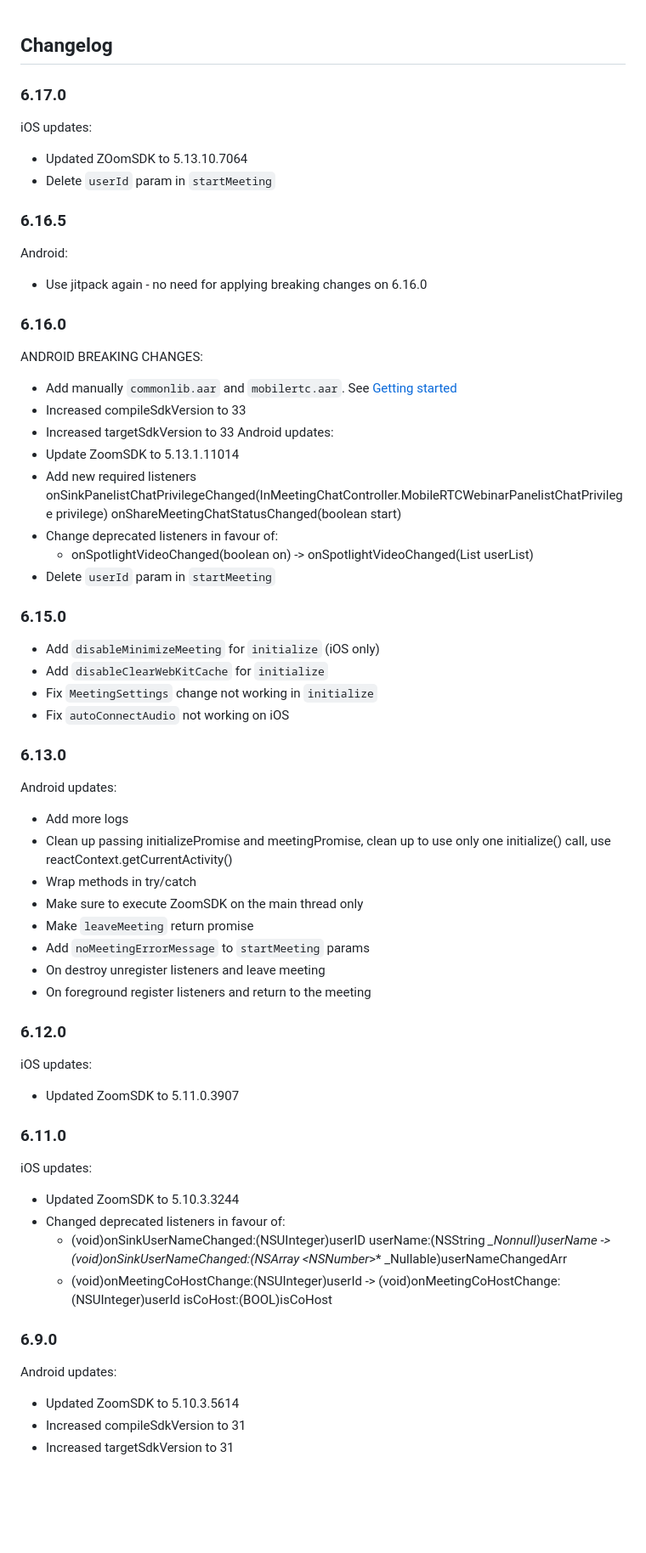
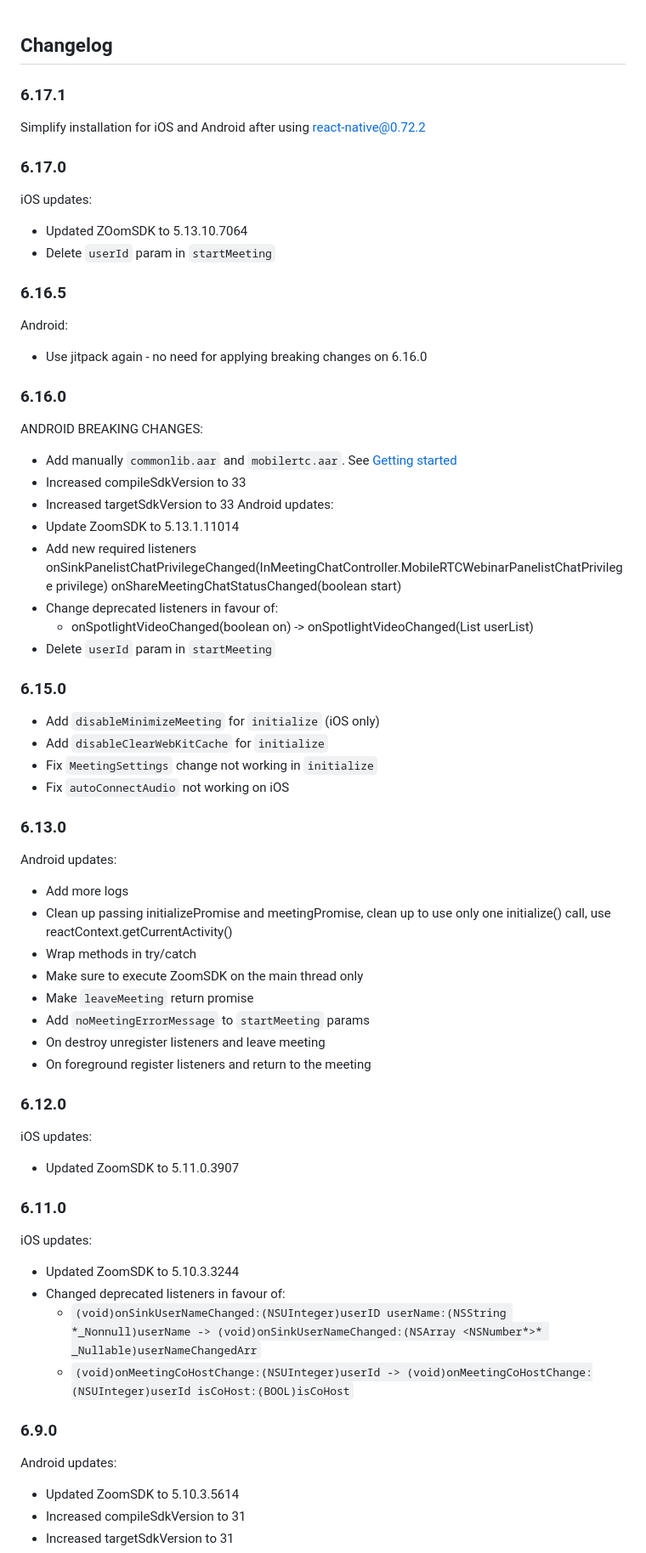
Before and after one commit to mieszko4/react-native-zoom-us, a Markdown page: CHANGELOG.md, the part around the change printed below. Shown: that part at 85% size. GitHub-like rendering; blank space fills up the shorter version.

```diff
--- a/CHANGELOG.md
+++ b/CHANGELOG.md
@@ -1,17 +1,30 @@
 ## Changelog
+
+### 6.17.1
+
+Simplify installation for iOS and Android after using react-native@0.72.2
+
 ### 6.17.0
+
 iOS updates:
+
 - Updated ZOomSDK to 5.13.10.7064
 - Delete `userId` param in `startMeeting`
+
 ### 6.16.5
+
 Android:
+
 - Use jitpack again - no need for applying breaking changes on 6.16.0
+
 ### 6.16.0
+
 ANDROID BREAKING CHANGES:
+
 - Add manually `commonlib.aar` and `mobilertc.aar`. See [Getting started](https://github.com/mieszko4/react-native-zoom-us/tree/feat/upgrade-android-to-5.13.1.11014#getting-started)
 - Increased compileSdkVersion to 33
 - Increased targetSdkVersion to 33
-Android updates:
+  Android updates:
 - Update ZoomSDK to 5.13.1.11014
 - Add new required listeners
   onSinkPanelistChatPrivilegeChanged(InMeetingChatController.MobileRTCWebinarPanelistChatPrivilege privilege)
@@ -21,13 +34,16 @@ Android updates:
 - Delete `userId` param in `startMeeting`
 
 ### 6.15.0
+
 - Add `disableMinimizeMeeting` for `initialize` (iOS only)
 - Add `disableClearWebKitCache` for `initialize`
 - Fix `MeetingSettings` change not working in `initialize`
 - Fix `autoConnectAudio` not working on iOS
 
 ### 6.13.0
+
 Android updates:
+
 - Add more logs
 - Clean up passing initializePromise and meetingPromise, clean up to use only one initialize() call, use reactContext.getCurrentActivity()
 - Wrap methods in try/catch
@@ -38,18 +54,24 @@ Android updates:
 - On foreground register listeners and return to the meeting
 
 ### 6.12.0
+
 iOS updates:
+
 - Updated ZoomSDK to 5.11.0.3907
 
 ### 6.11.0
+
 iOS updates:
+
 - Updated ZoomSDK to 5.10.3.3244
 - Changed deprecated listeners in favour of:
-  - (void)onSinkUserNameChanged:(NSUInteger)userID userName:(NSString *_Nonnull)userName -> (void)onSinkUserNameChanged:(NSArray <NSNumber*>* _Nullable)userNameChangedArr
-  - (void)onMeetingCoHostChange:(NSUInteger)userId -> (void)onMeetingCoHostChange:(NSUInteger)userId isCoHost:(BOOL)isCoHost
+  - `(void)onSinkUserNameChanged:(NSUInteger)userID userName:(NSString *_Nonnull)userName -> (void)onSinkUserNameChanged:(NSArray <NSNumber*>* _Nullable)userNameChangedArr`
+  - `(void)onMeetingCoHostChange:(NSUInteger)userId -> (void)onMeetingCoHostChange:(NSUInteger)userId isCoHost:(BOOL)isCoHost`
 
 ### 6.9.0
+
 Android updates:
+
 - Updated ZoomSDK to 5.10.3.5614
 - Increased compileSdkVersion to 31
 - Increased targetSdkVersion to 31
```
Also changed, not shown: other parts of CHANGELOG.md (+13 -5 lines).
